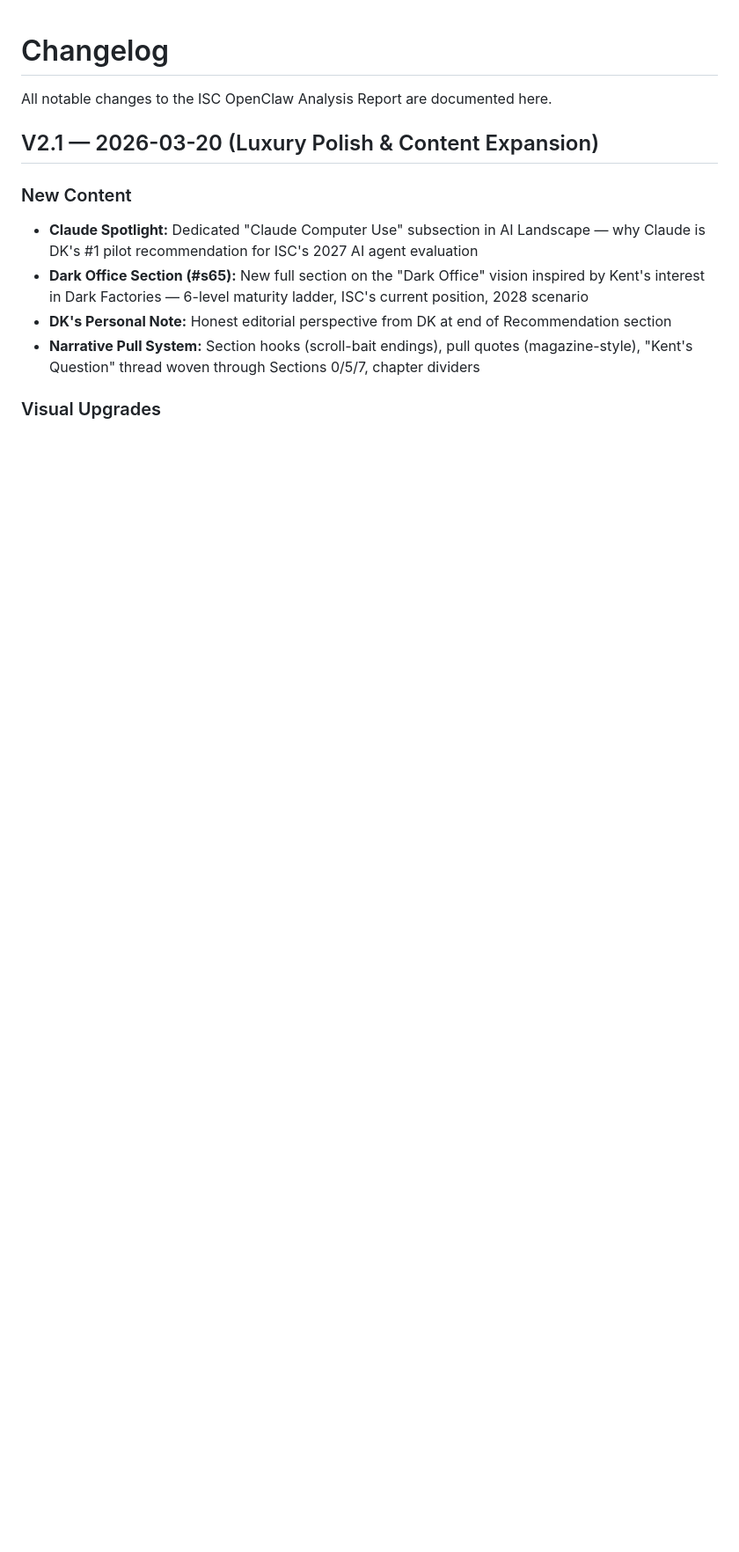
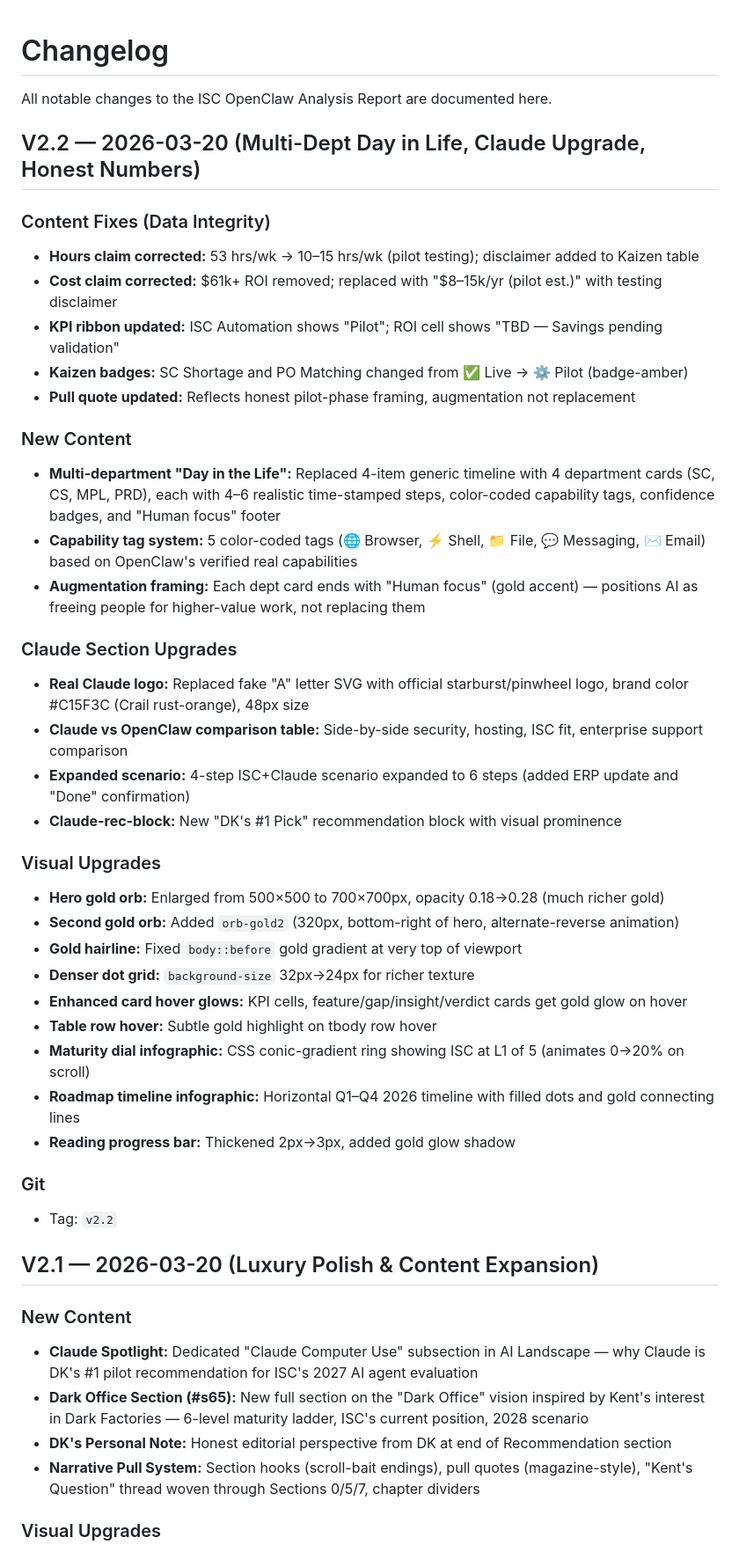
Before and after one commit to DKNguyen-ISC/openclaw-isc-report, a Markdown page: CHANGELOG.md, the part around the change. Shown at 88% size. Drawn GitHub-style; blank space fills up the shorter version.

Commit message:
docs: update CHANGELOG for v2.2
Co-Authored-By: Claude Sonnet 4.6 <noreply@anthropic.com>

```diff
--- a/CHANGELOG.md
+++ b/CHANGELOG.md
@@ -1,6 +1,40 @@
 # Changelog
 
 All notable changes to the ISC OpenClaw Analysis Report are documented here.
+
+## V2.2 — 2026-03-20 (Multi-Dept Day in Life, Claude Upgrade, Honest Numbers)
+
+### Content Fixes (Data Integrity)
+- **Hours claim corrected:** 53 hrs/wk → 10–15 hrs/wk (pilot testing); disclaimer added to Kaizen table
+- **Cost claim corrected:** $61k+ ROI removed; replaced with "$8–15k/yr (pilot est.)" with testing disclaimer
+- **KPI ribbon updated:** ISC Automation shows "Pilot"; ROI cell shows "TBD — Savings pending validation"
+- **Kaizen badges:** SC Shortage and PO Matching changed from ✅ Live → ⚙️ Pilot (badge-amber)
+- **Pull quote updated:** Reflects honest pilot-phase framing, augmentation not replacement
+
+### New Content
+- **Multi-department "Day in the Life":** Replaced 4-item generic timeline with 4 department cards (SC, CS, MPL, PRD), each with 4–6 realistic time-stamped steps, color-coded capability tags, confidence badges, and "Human focus" footer
+- **Capability tag system:** 5 color-coded tags (🌐 Browser, ⚡ Shell, 📁 File, 💬 Messaging, ✉️ Email) based on OpenClaw's verified real capabilities
+- **Augmentation framing:** Each dept card ends with "Human focus" (gold accent) — positions AI as freeing people for higher-value work, not replacing them
+
+### Claude Section Upgrades
+- **Real Claude logo:** Replaced fake "A" letter SVG with official starburst/pinwheel logo, brand color #C15F3C (Crail rust-orange), 48px size
+- **Claude vs OpenClaw comparison table:** Side-by-side security, hosting, ISC fit, enterprise support comparison
+- **Expanded scenario:** 4-step ISC+Claude scenario expanded to 6 steps (added ERP update and "Done" confirmation)
+- **Claude-rec-block:** New "DK's #1 Pick" recommendation block with visual prominence
+
+### Visual Upgrades
+- **Hero gold orb:** Enlarged from 500×500 to 700×700px, opacity 0.18→0.28 (much richer gold)
+- **Second gold orb:** Added `orb-gold2` (320px, bottom-right of hero, alternate-reverse animation)
+- **Gold hairline:** Fixed `body::before` gold gradient at very top of viewport
+- **Denser dot grid:** `background-size` 32px→24px for richer texture
+- **Enhanced card hover glows:** KPI cells, feature/gap/insight/verdict cards get gold glow on hover
+- **Table row hover:** Subtle gold highlight on tbody row hover
+- **Maturity dial infographic:** CSS conic-gradient ring showing ISC at L1 of 5 (animates 0→20% on scroll)
+- **Roadmap timeline infographic:** Horizontal Q1–Q4 2026 timeline with filled dots and gold connecting lines
+- **Reading progress bar:** Thickened 2px→3px, added gold glow shadow
+
+### Git
+- Tag: `v2.2`
 
 ## V2.1 — 2026-03-20 (Luxury Polish & Content Expansion)
 
```
